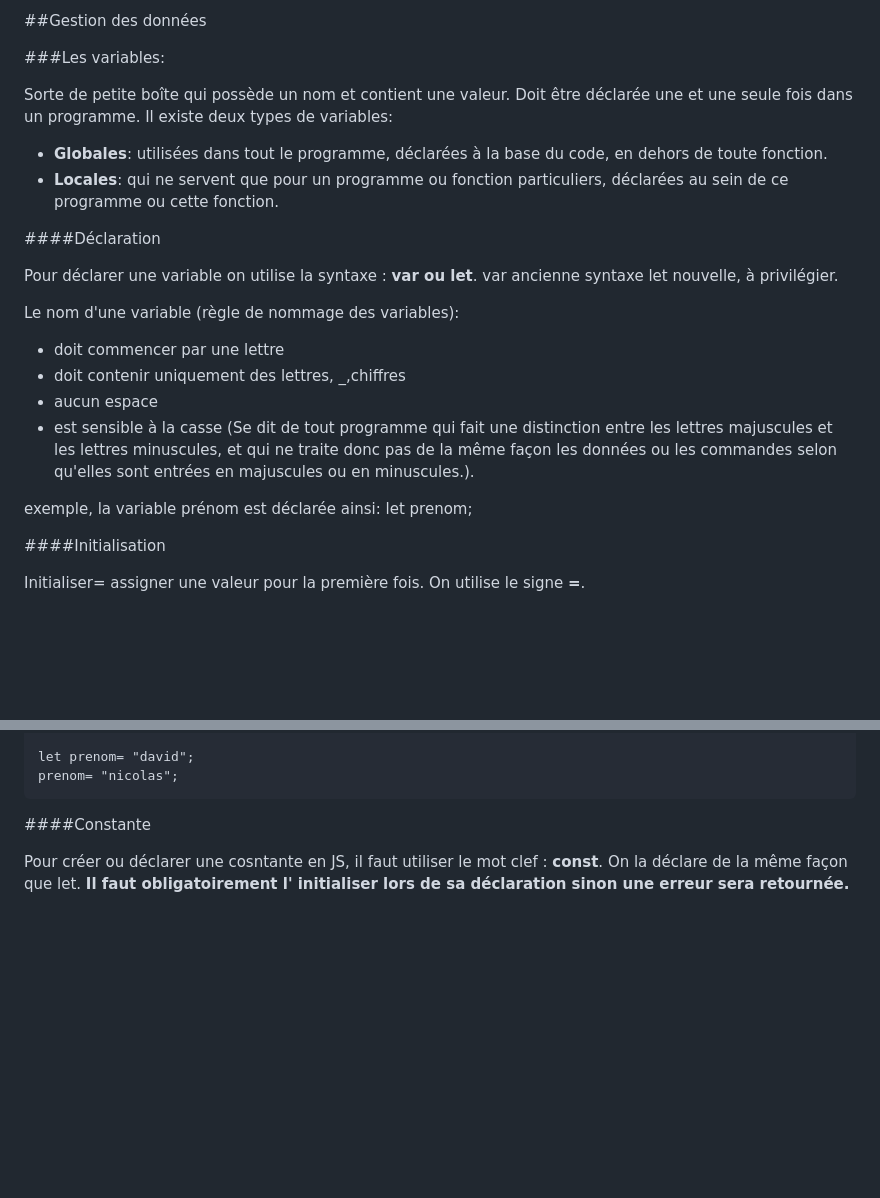
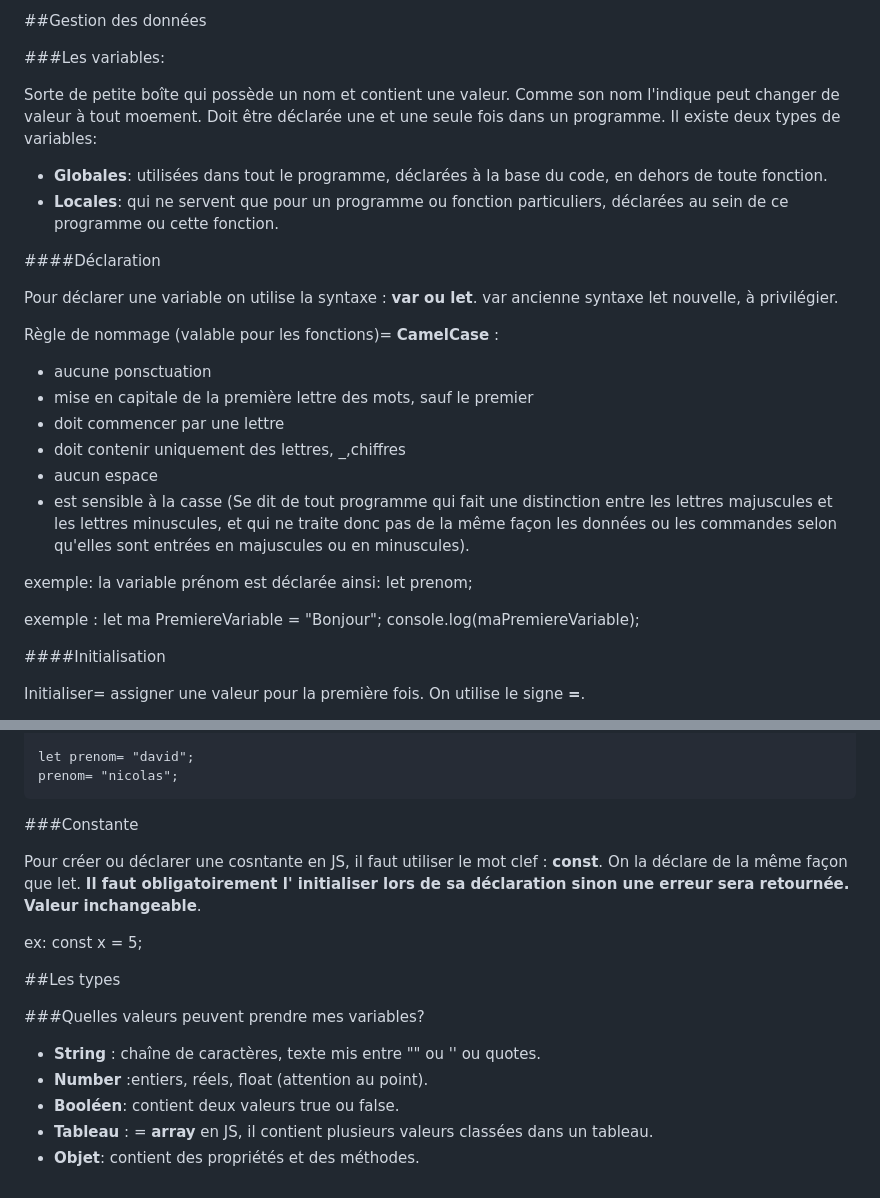
Before and after one commit to elimut/JavaScript_Cours, a Markdown page: JS cours/Javascript_general/Readme.md, 2 parts joined by grey strips. GitHub-like rendering; blank space fills up the shorter version.

Commit message:
Ajout
Variables
décla
init
const
CamelCase

```diff
--- a/JS cours/Javascript_general/Readme.md
+++ b/JS cours/Javascript_general/Readme.md
@@ -143,6 +143,7 @@ On peut utiliser la syntaxe des commentaires multi pour les mono.
 ###Les variables:
 
 Sorte de petite boîte qui possède un nom et contient une valeur.
+Comme son nom l'indique peut changer de valeur à tout moement.
 Doit être déclarée une et une seule fois dans un programme.
 Il existe deux types de variables:
 - **Globales**: utilisées dans tout le programme, déclarées à la base du code, en dehors de toute fonction.
@@ -155,14 +156,22 @@ Pour déclarer une variable on utilise la syntaxe : **var ou let**.
 var ancienne syntaxe
 let nouvelle, à privilégier.
 
-Le nom d'une variable (règle de nommage des variables):
+Règle de nommage (valable pour les fonctions)= **CamelCase** :
+
+- aucune ponsctuation
+- mise en capitale de la première lettre des mots, sauf le premier
 - doit commencer par une lettre
 - doit contenir uniquement des lettres, _,chiffres
 - aucun espace
-- est sensible à la casse (Se dit de tout programme qui fait une distinction entre les lettres majuscules et les lettres minuscules, et qui ne traite donc pas de la même façon les données ou les commandes selon qu'elles sont entrées en majuscules ou en minuscules.).
+- est sensible à la casse (Se dit de tout programme qui fait une distinction entre les lettres majuscules et les lettres minuscules, et qui ne traite donc pas de la même façon les données ou les commandes selon qu'elles sont entrées en majuscules ou en minuscules).
 
-exemple, la variable prénom est déclarée ainsi:
+exemple: la variable prénom est déclarée ainsi:
     let prenom;
+
+exemple :
+    let ma PremiereVariable = "Bonjour";
+    console.log(maPremiereVariable);
+
 
 ####Initialisation
 
@@ -210,8 +219,22 @@ Exemples:
     let prenom= "david";
     prenom= "nicolas";
 
-####Constante
+###Constante
 
 Pour créer ou déclarer une cosntante en JS, il faut utiliser le mot clef : **const**.
 On la déclare de la même façon que let.
 **Il faut obligatoirement l' initialiser lors de sa déclaration sinon une erreur sera retournée.**
+**Valeur inchangeable**.
+
+ex:
+    const x = 5;
+
+##Les types
+
+###Quelles valeurs peuvent prendre mes variables?
+
+- **String** : chaîne de caractères, texte mis entre "" ou '' ou quotes.
+- **Number** :entiers, réels, float (attention au point).
+- **Booléen**: contient deux valeurs true ou false.
+- **Tableau** : = **array** en JS, il contient plusieurs valeurs classées dans un tableau.
+- **Objet**: contient des propriétés et des méthodes.
```
